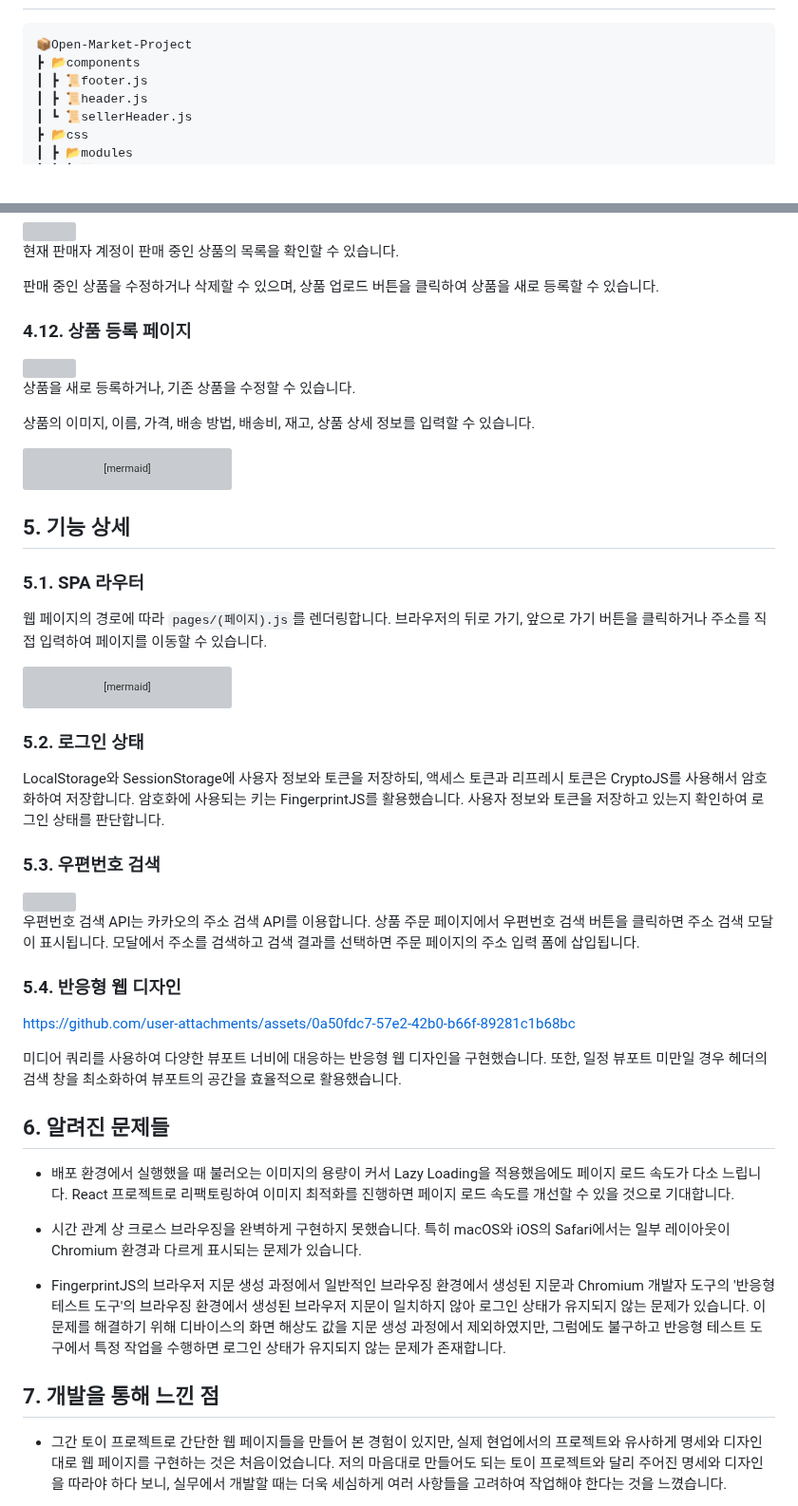
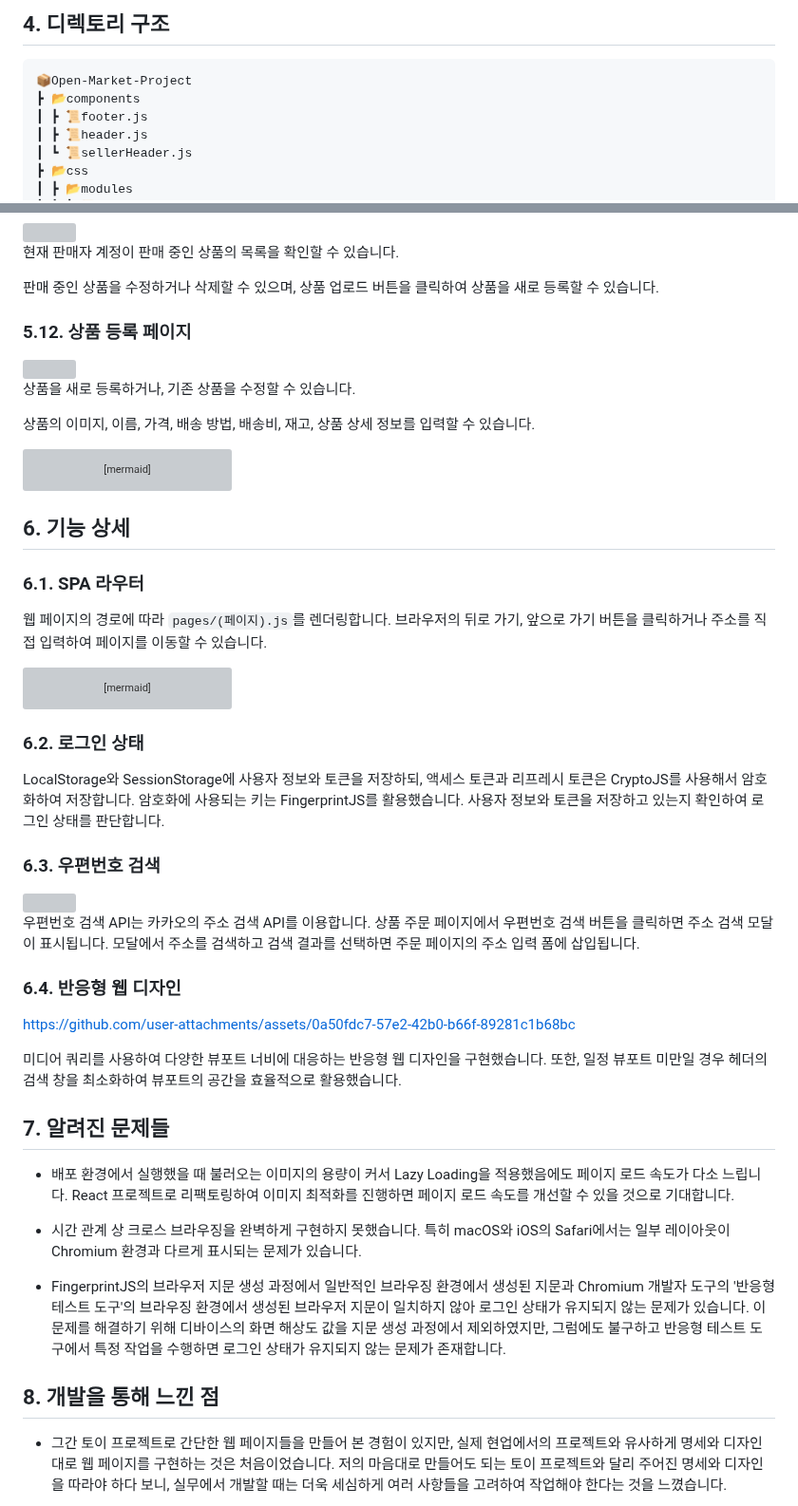
Before and after one commit to jihun-io/Open-Market-Project, a Markdown page: README.md, 2 parts joined by grey strips. Shown at 95% size. Rendered like a GitHub page; blank space fills up the shorter version; grey boxes are pictures that could not be loaded.

````diff
--- a/README.md
+++ b/README.md
@@ -26,3 +45,4 @@ SPA(Single Page Application)로 제작하였으며, 필수 과제와 도전 과
+## 4. 디렉토리 구조
 
 ```
 📦Open-Market-Project
@@ -190,7 +210,7 @@ SPA(Single Page Application)로 제작하였으며, 필수 과제와 도전 과
 
 판매 중인 상품을 수정하거나 삭제할 수 있으며, 상품 업로드 버튼을 클릭하여 상품을 새로 등록할 수 있습니다.
 
-### 4.12. 상품 등록 페이지
+### 5.12. 상품 등록 페이지
 <img src="https://github.com/user-attachments/assets/0d63c8fe-1ebb-4cbc-a57c-e3e04c4c16b1" width="320" />
 
 상품을 새로 등록하거나, 기존 상품을 수정할 수 있습니다.
@@ -243,9 +263,9 @@ graph TD
     AI --> B
 ```
 
-## 5. 기능 상세
+## 6. 기능 상세
 
-### 5.1. SPA 라우터
+### 6.1. SPA 라우터
 웹 페이지의 경로에 따라 `pages/(페이지).js`를 렌더링합니다. 브라우저의 뒤로 가기, 앞으로 가기 버튼을 클릭하거나 주소를 직접 입력하여 페이지를 이동할 수 있습니다.
 
 ```mermaid
@@ -270,15 +290,15 @@ flowchart TD
     style N fill:#9ff,stroke:#333,stroke-width:2px
 ```
 
-### 5.2. 로그인 상태
+### 6.2. 로그인 상태
 LocalStorage와 SessionStorage에 사용자 정보와 토큰을 저장하되, 액세스 토큰과 리프레시 토큰은 CryptoJS를 사용해서 암호화하여 저장합니다. 암호화에 사용되는 키는 FingerprintJS를 활용했습니다. 사용자 정보와 토큰을 저장하고 있는지 확인하여 로그인 상태를 판단합니다.
 
-### 5.3. 우편번호 검색
+### 6.3. 우편번호 검색
 <img src="https://github.com/user-attachments/assets/a7fef9ee-83d3-4d34-95bc-8bc0239c4e78" width="480">
 
 우편번호 검색 API는 카카오의 주소 검색 API를 이용합니다. 상품 주문 페이지에서 우편번호 검색 버튼을 클릭하면 주소 검색 모달이 표시됩니다. 모달에서 주소를 검색하고 검색 결과를 선택하면 주문 페이지의 주소 입력 폼에 삽입됩니다.
 
-### 5.4. 반응형 웹 디자인
+### 6.4. 반응형 웹 디자인
 
 
 https://github.com/user-attachments/assets/0a50fdc7-57e2-42b0-b66f-89281c1b68bc
@@ -287,7 +307,7 @@ https://github.com/user-attachments/assets/0a50fdc7-57e2-42b0-b66f-89281c1b68bc
 
 미디어 쿼리를 사용하여 다양한 뷰포트 너비에 대응하는 반응형 웹 디자인을 구현했습니다. 또한, 일정 뷰포트 미만일 경우 헤더의 검색 창을 최소화하여 뷰포트의 공간을 효율적으로 활용했습니다.
 
-## 6. 알려진 문제들
+## 7. 알려진 문제들
 
 - 배포 환경에서 실행했을 때 불러오는 이미지의 용량이 커서 Lazy Loading을 적용했음에도 페이지 로드 속도가 다소 느립니다. React 프로젝트로 리팩토링하여 이미지 최적화를 진행하면 페이지 로드 속도를 개선할 수 있을 것으로 기대합니다.
 
@@ -295,7 +315,7 @@ https://github.com/user-attachments/assets/0a50fdc7-57e2-42b0-b66f-89281c1b68bc
 
 - FingerprintJS의 브라우저 지문 생성 과정에서 일반적인 브라우징 환경에서 생성된 지문과 Chromium 개발자 도구의 '반응형 테스트 도구'의 브라우징 환경에서 생성된 브라우저 지문이 일치하지 않아 로그인 상태가 유지되지 않는 문제가 있습니다. 이 문제를 해결하기 위해 디바이스의 화면 해상도 값을 지문 생성 과정에서 제외하였지만, 그럼에도 불구하고 반응형 테스트 도구에서 특정 작업을 수행하면 로그인 상태가 유지되지 않는 문제가 존재합니다.
 
-## 7. 개발을 통해 느낀 점
+## 8. 개발을 통해 느낀 점
 
 - 그간 토이 프로젝트로 간단한 웹 페이지들을 만들어 본 경험이 있지만, 실제 현업에서의 프로젝트와 유사하게 명세와 디자인대로 웹 페이지를 구현하는 것은 처음이었습니다. 저의 마음대로 만들어도 되는 토이 프로젝트와 달리 주어진 명세와 디자인을 따라야 하다 보니, 실무에서 개발할 때는 더욱 세심하게 여러 사항들을 고려하여 작업해야 한다는 것을 느꼈습니다.
 
````
Also changed, not shown: other parts of README.md (+32 -13 lines).
